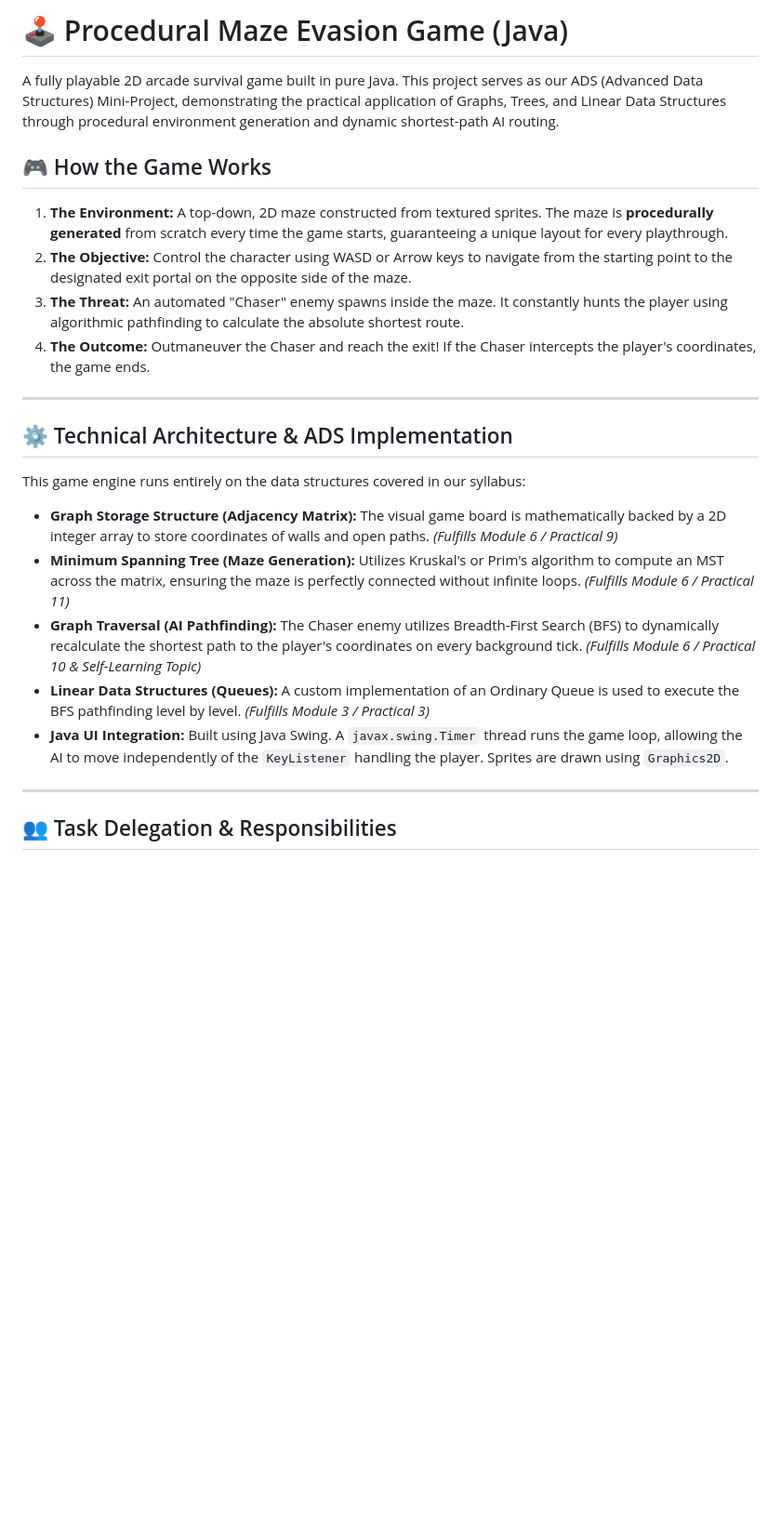
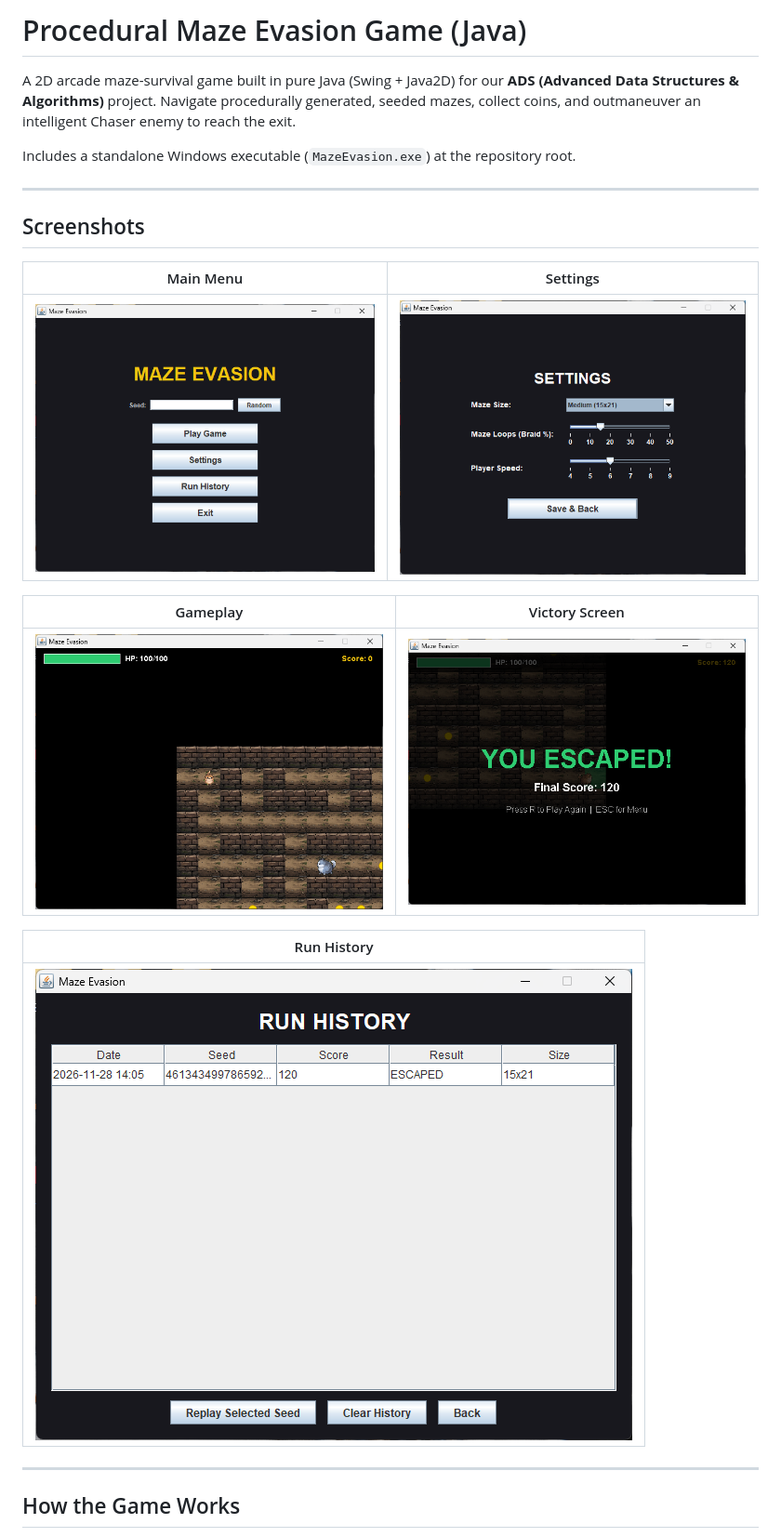
Before and after one commit to ABHIisNotdead/Procedural-Maze-Evasion-Game, a Markdown page: README.md, the part around one of its changes. Shown at 93% size. GitHub-like rendering; pictures changed too: docs/screenshots/gameplay.png (added), docs/screenshots/main_menu.png (added), docs/screenshots/run_history.png (added); blank space fills up the shorter version.

Commit message:
Update README with detailed ADS explanations and screenshots

```diff
--- a/README.md
+++ b/README.md
@@ -1,27 +1,26 @@
-# 🕹️ Procedural Maze Evasion Game (Java)
+# Procedural Maze Evasion Game (Java)
 
-A fully playable 2D arcade survival game built in pure Java. This project serves as our ADS (Advanced Data Structures) Mini-Project, demonstrating the practical application of Graphs, Trees, and Linear Data Structures through procedural environment generation and dynamic shortest-path AI routing.
+A 2D arcade maze-survival game built in pure Java (Swing + Java2D) for our **ADS (Advanced Data Structures & Algorithms)** project. Navigate procedurally generated, seeded mazes, collect coins, and outmaneuver an intelligent Chaser enemy to reach the exit.
 
-## 🎮 How the Game Works
-
-1. **The Environment:** A top-down, 2D maze constructed from textured sprites. The maze is **procedurally generated** from scratch every time the game starts, guaranteeing a unique layout for every playthrough.
-2. **The Objective:** Control the character using WASD or Arrow keys to navigate from the starting point to the designated exit portal on the opposite side of the maze.
-3. **The Threat:** An automated "Chaser" enemy spawns inside the maze. It constantly hunts the player using algorithmic pathfinding to calculate the absolute shortest route.
-4. **The Outcome:** Outmaneuver the Chaser and reach the exit! If the Chaser intercepts the player's coordinates, the game ends.
+Includes a standalone Windows executable (`MazeEvasion.exe`) at the repository root.
 
 ---
 
-## ⚙️ Technical Architecture & ADS Implementation
+## Screenshots
 
-This game engine runs entirely on the data structures covered in our syllabus:
+| Main Menu | Settings |
+| :---: | :---: |
+| ![Main Menu](docs/screenshots/main_menu.png) | ![Settings](docs/screenshots/settings.png) |
 
-*   **Graph Storage Structure (Adjacency Matrix):** The visual game board is mathematically backed by a 2D integer array to store coordinates of walls and open paths. *(Fulfills Module 6 / Practical 9)*
-*   **Minimum Spanning Tree (Maze Generation):** Utilizes Kruskal's or Prim's algorithm to compute an MST across the matrix, ensuring the maze is perfectly connected without infinite loops. *(Fulfills Module 6 / Practical 11)*
-*   **Graph Traversal (AI Pathfinding):** The Chaser enemy utilizes Breadth-First Search (BFS) to dynamically recalculate the shortest path to the player's coordinates on every background tick. *(Fulfills Module 6 / Practical 10 & Self-Learning Topic)*
-*   **Linear Data Structures (Queues):** A custom implementation of an Ordinary Queue is used to execute the BFS pathfinding level by level. *(Fulfills Module 3 / Practical 3)*
-*   **Java UI Integration:** Built using Java Swing. A `javax.swing.Timer` thread runs the game loop, allowing the AI to move independently of the `KeyListener` handling the player. Sprites are drawn using `Graphics2D`.
+| Gameplay | Victory Screen |
+| :---: | :---: |
+| ![Gameplay](docs/screenshots/gameplay.png) | ![You Escaped](docs/screenshots/you_escaped.png) |
+
+| Run History |
+| :---: |
+| ![Run History](docs/screenshots/run_history.png) |
 
 ---
 
-## 👥 Task Delegation & Responsibilities
+## How the Game Works
 
```
Also changed, not shown: other parts of README.md (+85 -32 lines).
